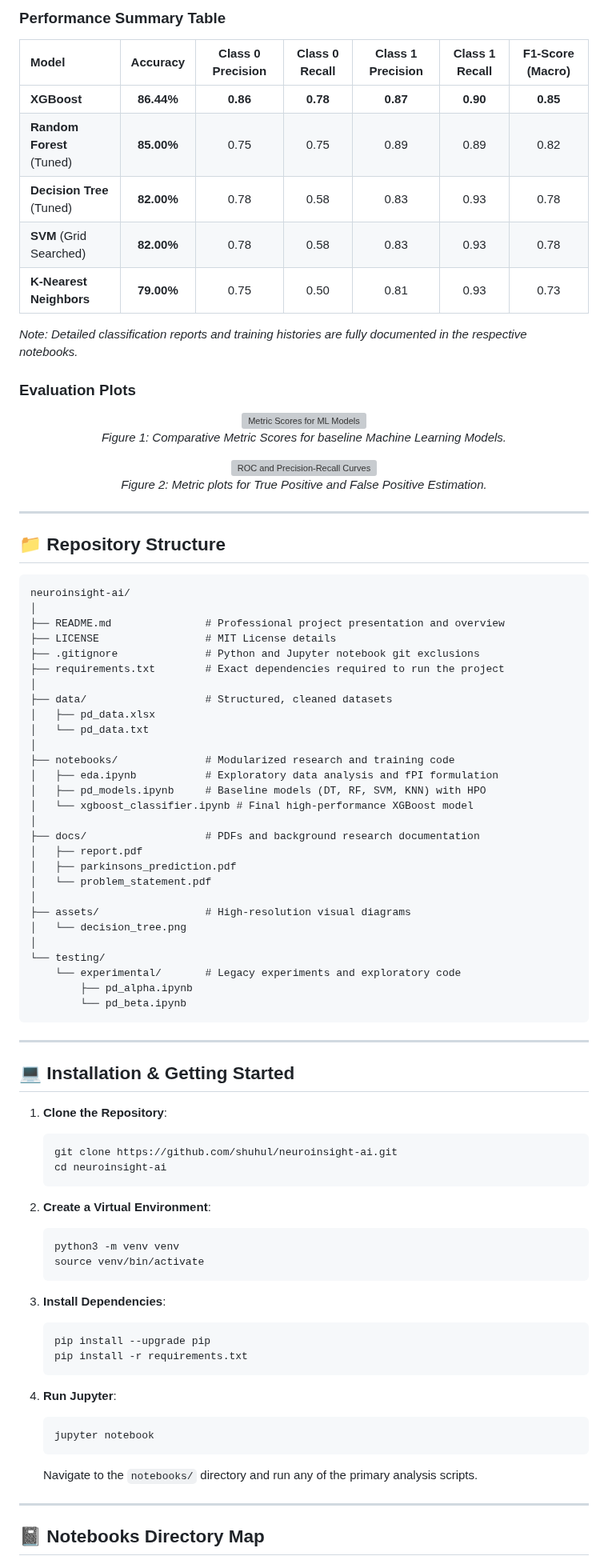
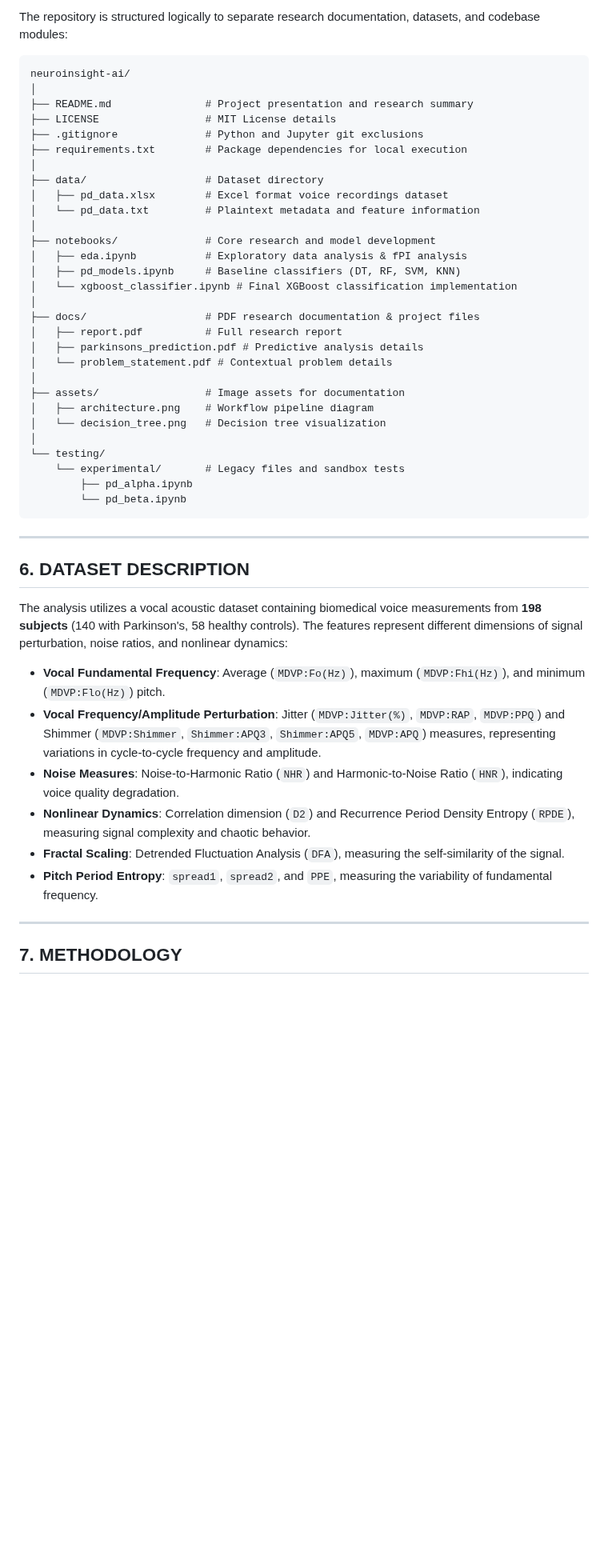
Before and after one commit to vardaanbazaz/neuroinsight-ai, a Markdown page: README.md, the part around one of its changes. Shown at 80% size. GitHub-like rendering; blank space fills up the shorter version; grey boxes are pictures that could not be loaded.

Commit message:
Docs: Complete professional rewrite of README.md and add architecture diagram

````diff
--- a/README.md
+++ b/README.md
@@ -87,89 +64,51 @@ Five distinct machine learning architectures were trained, tuned via Grid Search
-### Performance Summary Table
-
-| Model | Accuracy | Class 0 Precision | Class 0 Recall | Class 1 Precision | Class 1 Recall | F1-Score (Macro) |
-| :--- | :---: | :---: | :---: | :---: | :---: | :---: |
-| **XGBoost** | **86.44%** | **0.86** | **0.78** | **0.87** | **0.90** | **0.85** |
-| **Random Forest** (Tuned) | **85.00%** | 0.75 | 0.75 | 0.89 | 0.89 | 0.82 |
-| **Decision Tree** (Tuned) | **82.00%** | 0.78 | 0.58 | 0.83 | 0.93 | 0.78 |
-| **SVM** (Grid Searched) | **82.00%** | 0.78 | 0.58 | 0.83 | 0.93 | 0.78 |
-| **K-Nearest Neighbors** | **79.00%** | 0.75 | 0.50 | 0.81 | 0.93 | 0.73 |
-
-*Note: Detailed classification reports and training histories are fully documented in the respective notebooks.*
-
-### Evaluation Plots
-
-<div align="center">
-  <img src="https://github.com/bhanmrinal/Predictive-Analysis-for-Parkinsons-Disease-using-ML/assets/97622240/037b3989-51b8-46d7-b163-6ea5af7ed9cd" alt="Metric Scores for ML Models" width="70%" />
-  <p><em>Figure 1: Comparative Metric Scores for baseline Machine Learning Models.</em></p>
-
-  <img src="https://github.com/bhanmrinal/Predictive-Analysis-for-Parkinsons-Disease-using-ML/assets/97622240/a114921b-c139-4809-a5e8-d2b7b9815b56" alt="ROC and Precision-Recall Curves" width="70%" />
-  <p><em>Figure 2: Metric plots for True Positive and False Positive Estimation.</em></p>
-</div>
-
----
-
-## 📁 Repository Structure
+The repository is structured logically to separate research documentation, datasets, and codebase modules:
 
 ```
 neuroinsight-ai/
 │
-├── README.md               # Professional project presentation and overview
+├── README.md               # Project presentation and research summary
 ├── LICENSE                 # MIT License details
-├── .gitignore              # Python and Jupyter notebook git exclusions
-├── requirements.txt        # Exact dependencies required to run the project
+├── .gitignore              # Python and Jupyter git exclusions
+├── requirements.txt        # Package dependencies for local execution
 │
-├── data/                   # Structured, cleaned datasets
-│   ├── pd_data.xlsx
-│   └── pd_data.txt
+├── data/                   # Dataset directory
+│   ├── pd_data.xlsx        # Excel format voice recordings dataset
+│   └── pd_data.txt         # Plaintext metadata and feature information
 │
-├── notebooks/              # Modularized research and training code
-│   ├── eda.ipynb           # Exploratory data analysis and fPI formulation
-│   ├── pd_models.ipynb     # Baseline models (DT, RF, SVM, KNN) with HPO
-│   └── xgboost_classifier.ipynb # Final high-performance XGBoost model
+├── notebooks/              # Core research and model development
+│   ├── eda.ipynb           # Exploratory data analysis & fPI analysis
+│   ├── pd_models.ipynb     # Baseline classifiers (DT, RF, SVM, KNN)
+│   └── xgboost_classifier.ipynb # Final XGBoost classification implementation
 │
-├── docs/                   # PDFs and background research documentation
-│   ├── report.pdf
-│   ├── parkinsons_prediction.pdf
-│   └── problem_statement.pdf
+├── docs/                   # PDF research documentation & project files
+│   ├── report.pdf          # Full research report
+│   ├── parkinsons_prediction.pdf # Predictive analysis details
+│   └── problem_statement.pdf # Contextual problem details
 │
-├── assets/                 # High-resolution visual diagrams
-│   └── decision_tree.png
+├── assets/                 # Image assets for documentation
+│   ├── architecture.png    # Workflow pipeline diagram
+│   └── decision_tree.png   # Decision tree visualization
 │
 └── testing/
-    └── experimental/       # Legacy experiments and exploratory code
+    └── experimental/       # Legacy files and sandbox tests
         ├── pd_alpha.ipynb
         └── pd_beta.ipynb
 ```
 
 ---
 
-## 💻 Installation & Getting Started
+## 6. DATASET DESCRIPTION
 
-1.  **Clone the Repository**:
-    ```bash
-    git clone https://github.com/shuhul/neuroinsight-ai.git
-    cd neuroinsight-ai
-    ```
+The analysis utilizes a vocal acoustic dataset containing biomedical voice measurements from **198 subjects** (140 with Parkinson's, 58 healthy controls). The features represent different dimensions of signal perturbation, noise ratios, and nonlinear dynamics:
 
-2.  **Create a Virtual Environment**:
-    ```bash
-    python3 -m venv venv
-    source venv/bin/activate
-    ```
-
-3.  **Install Dependencies**:
-    ```bash
-    pip install --upgrade pip
-    pip install -r requirements.txt
-    ```
-
-4.  **Run Jupyter**:
-    ```bash
-    jupyter notebook
-    ```
-    Navigate to the `notebooks/` directory and run any of the primary analysis scripts.
+*   **Vocal Fundamental Frequency**: Average (`MDVP:Fo(Hz)`), maximum (`MDVP:Fhi(Hz)`), and minimum (`MDVP:Flo(Hz)`) pitch.
+*   **Vocal Frequency/Amplitude Perturbation**: Jitter (`MDVP:Jitter(%)`, `MDVP:RAP`, `MDVP:PPQ`) and Shimmer (`MDVP:Shimmer`, `Shimmer:APQ3`, `Shimmer:APQ5`, `MDVP:APQ`) measures, representing variations in cycle-to-cycle frequency and amplitude.
+*   **Noise Measures**: Noise-to-Harmonic Ratio (`NHR`) and Harmonic-to-Noise Ratio (`HNR`), indicating voice quality degradation.
+*   **Nonlinear Dynamics**: Correlation dimension (`D2`) and Recurrence Period Density Entropy (`RPDE`), measuring signal complexity and chaotic behavior.
+*   **Fractal Scaling**: Detrended Fluctuation Analysis (`DFA`), measuring the self-similarity of the signal.
+*   **Pitch Period Entropy**: `spread1`, `spread2`, and `PPE`, measuring the variability of fundamental frequency.
 
 ---
 
-## 📓 Notebooks Directory Map
+## 7. METHODOLOGY
 
````
Also changed, not shown: other parts of README.md (+125 -71 lines), assets/architecture.png (added).
